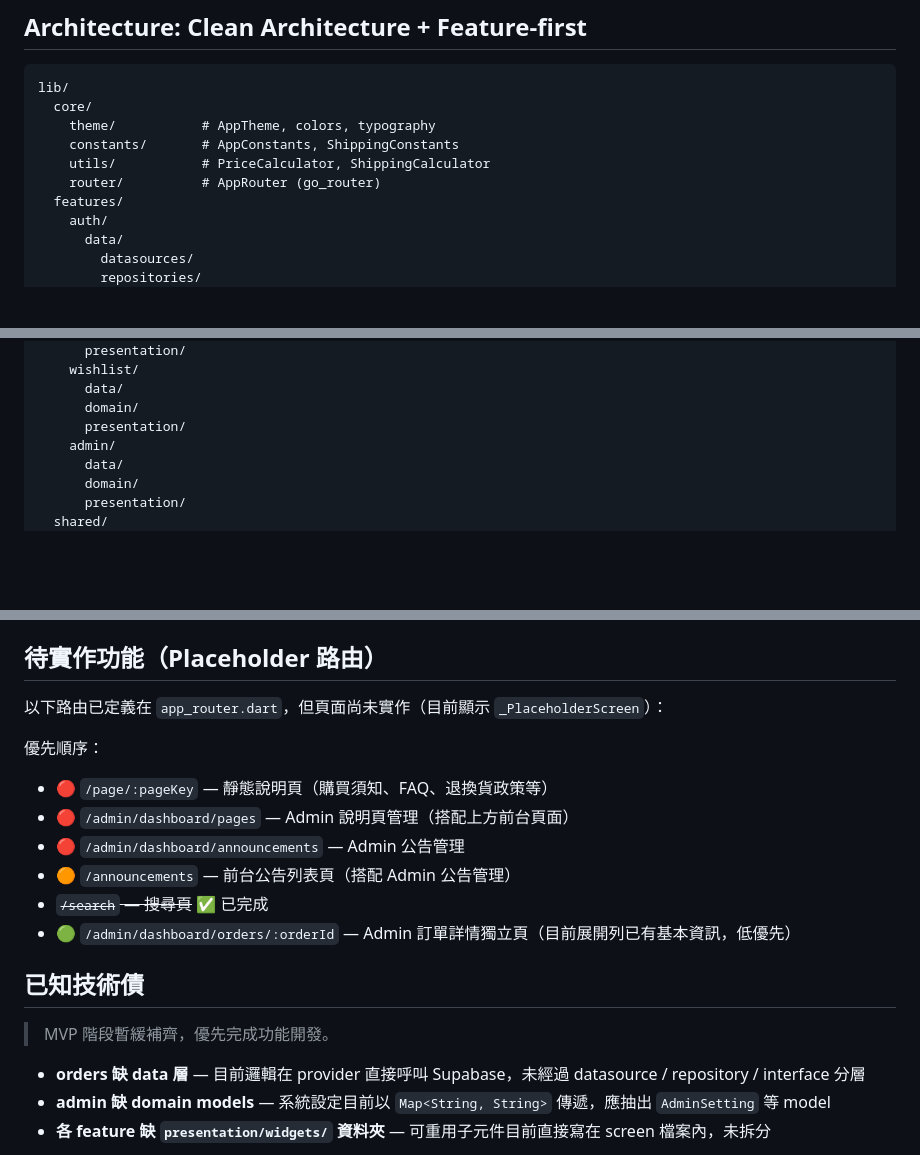
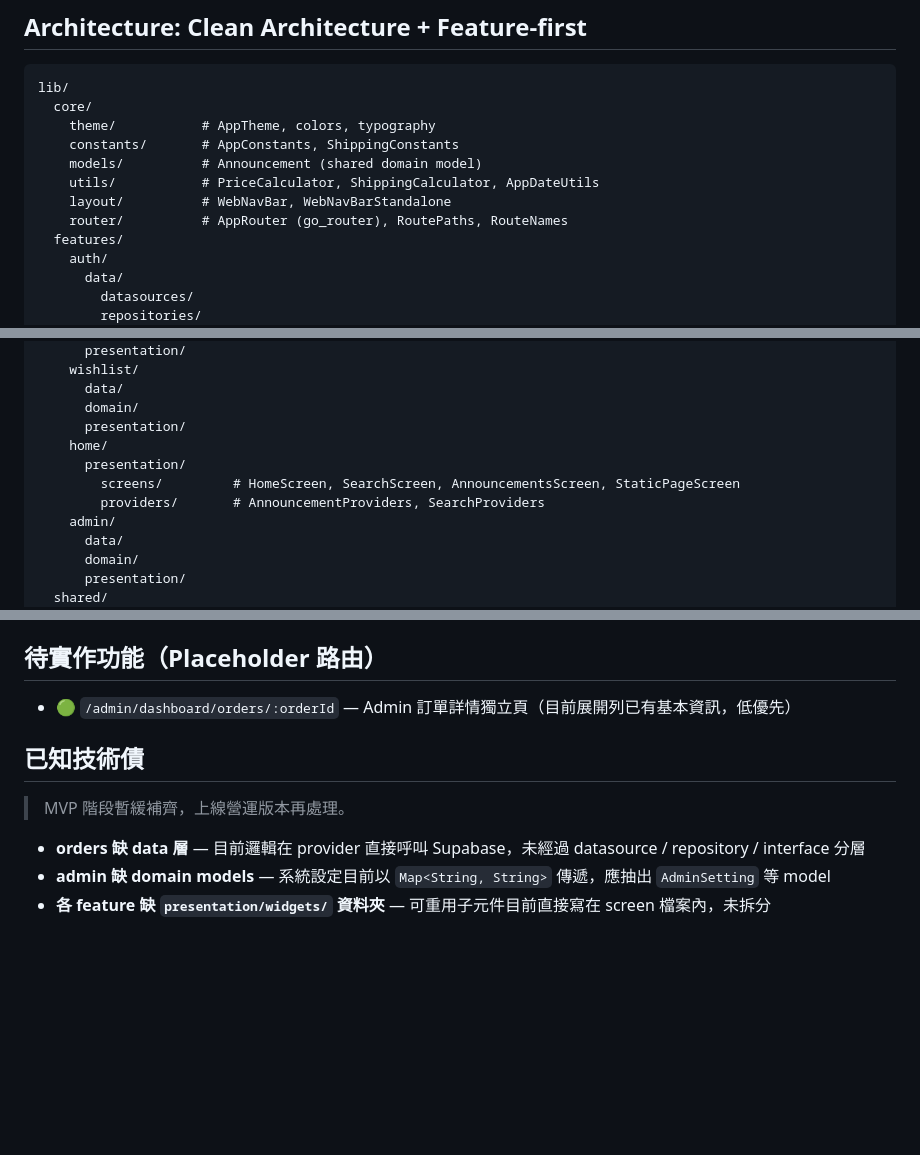
Before and after one commit to noblechelsea7/pas-de-trois, a Markdown page: CLAUDE.md, 3 parts joined by grey strips. Drawn GitHub-style; blank space fills up the shorter version.

```diff
--- a/CLAUDE.md
+++ b/CLAUDE.md
@@ -64,8 +66,10 @@ lib/
   core/
     theme/           # AppTheme, colors, typography
     constants/       # AppConstants, ShippingConstants
-    utils/           # PriceCalculator, ShippingCalculator
-    router/          # AppRouter (go_router)
+    models/          # Announcement (shared domain model)
+    utils/           # PriceCalculator, ShippingCalculator, AppDateUtils
+    layout/          # WebNavBar, WebNavBarStandalone
+    router/          # AppRouter (go_router), RoutePaths, RouteNames
   features/
     auth/
       data/
@@ -105,6 +109,10 @@ lib/
       data/
       domain/
       presentation/
+    home/
+      presentation/
+        screens/         # HomeScreen, SearchScreen, AnnouncementsScreen, StaticPageScreen
+        providers/       # AnnouncementProviders, SearchProviders
     admin/
       data/
       domain/
@@ -238,19 +257,11 @@ PYTHONIOENCODING=utf-8 "C:/Users/CHELSEA/AppData/Local/Programs/Python/Python312
 
 ## 待實作功能（Placeholder 路由）
 
-以下路由已定義在 `app_router.dart`，但頁面尚未實作（目前顯示 `_PlaceholderScreen`）：
-
-優先順序：
-- 🔴 `/page/:pageKey` — 靜態說明頁（購買須知、FAQ、退換貨政策等）
-- 🔴 `/admin/dashboard/pages` — Admin 說明頁管理（搭配上方前台頁面）
-- 🔴 `/admin/dashboard/announcements` — Admin 公告管理
-- 🟠 `/announcements` — 前台公告列表頁（搭配 Admin 公告管理）
-- ~~`/search` — 搜尋頁~~ ✅ 已完成
 - 🟢 `/admin/dashboard/orders/:orderId` — Admin 訂單詳情獨立頁（目前展開列已有基本資訊，低優先）
 
 ## 已知技術債
 
-> MVP 階段暫緩補齊，優先完成功能開發。
+> MVP 階段暫緩補齊，上線營運版本再處理。
 
 - **orders 缺 data 層** — 目前邏輯在 provider 直接呼叫 Supabase，未經過 datasource / repository / interface 分層
 - **admin 缺 domain models** — 系統設定目前以 `Map<String, String>` 傳遞，應抽出 `AdminSetting` 等 model
```
Also changed, not shown: other parts of CLAUDE.md (+23 -10 lines).
